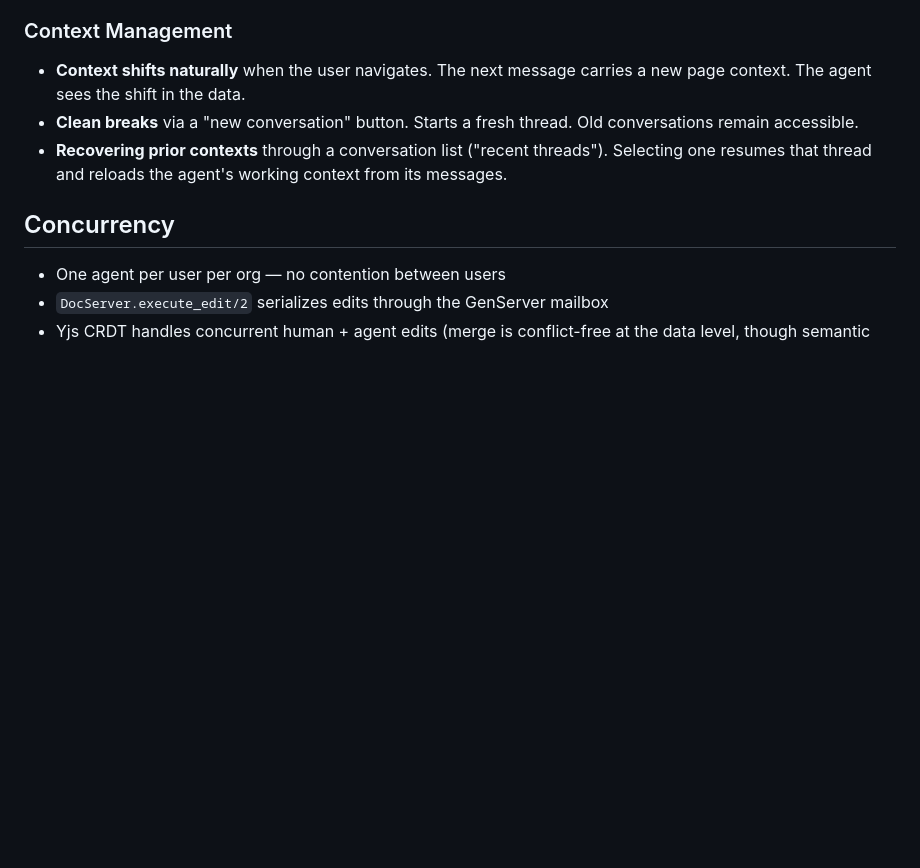
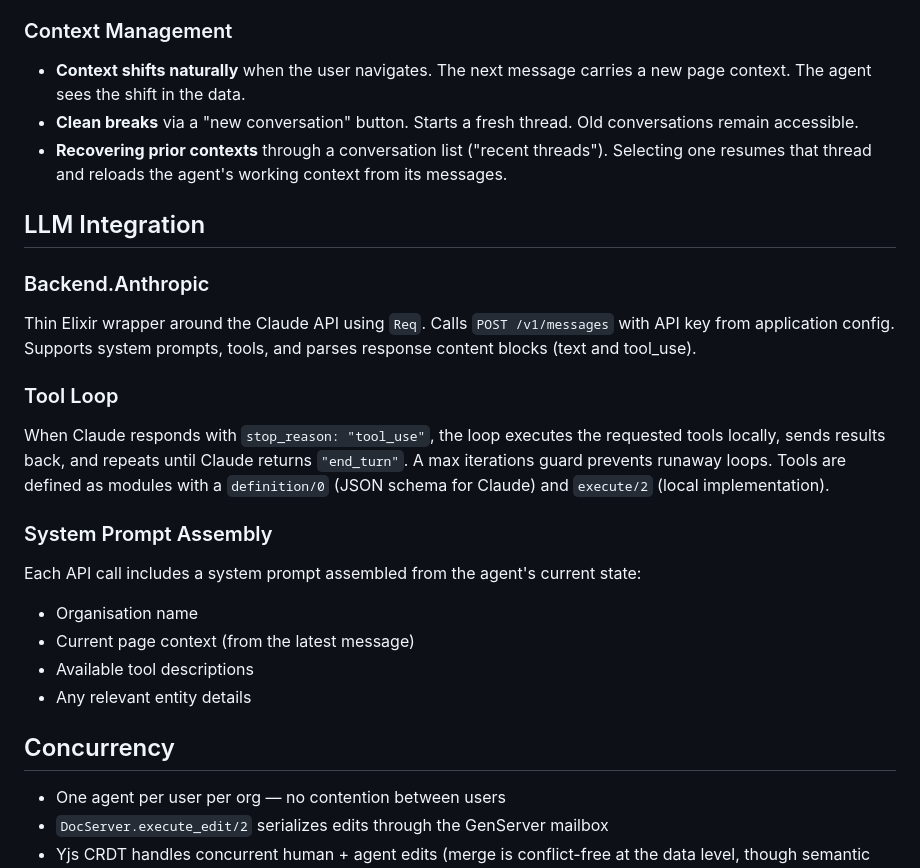
Before and after one commit to Rodeoclash/doc-test, a Markdown page: AGENT_DESIGN.md, the part around one of its changes. GitHub-like rendering; blank space fills up the shorter version.

```diff
--- a/AGENT_DESIGN.md
+++ b/AGENT_DESIGN.md
@@ -74,6 +70,24 @@ The database stores what the user sees. The agent state stores what the agent ne
 - **Context shifts naturally** when the user navigates. The next message carries a new page context. The agent sees the shift in the data.
 - **Clean breaks** via a "new conversation" button. Starts a fresh thread. Old conversations remain accessible.
 - **Recovering prior contexts** through a conversation list ("recent threads"). Selecting one resumes that thread and reloads the agent's working context from its messages.
+
+## LLM Integration
+
+### Backend.Anthropic
+
+Thin Elixir wrapper around the Claude API using `Req`. Calls `POST /v1/messages` with API key from application config. Supports system prompts, tools, and parses response content blocks (text and tool_use).
+
+### Tool Loop
+
+When Claude responds with `stop_reason: "tool_use"`, the loop executes the requested tools locally, sends results back, and repeats until Claude returns `"end_turn"`. A max iterations guard prevents runaway loops. Tools are defined as modules with a `definition/0` (JSON schema for Claude) and `execute/2` (local implementation).
+
+### System Prompt Assembly
+
+Each API call includes a system prompt assembled from the agent's current state:
+- Organisation name
+- Current page context (from the latest message)
+- Available tool descriptions
+- Any relevant entity details
 
 ## Concurrency
 
```
Also changed, not shown: other parts of AGENT_DESIGN.md (+51 -26 lines).
